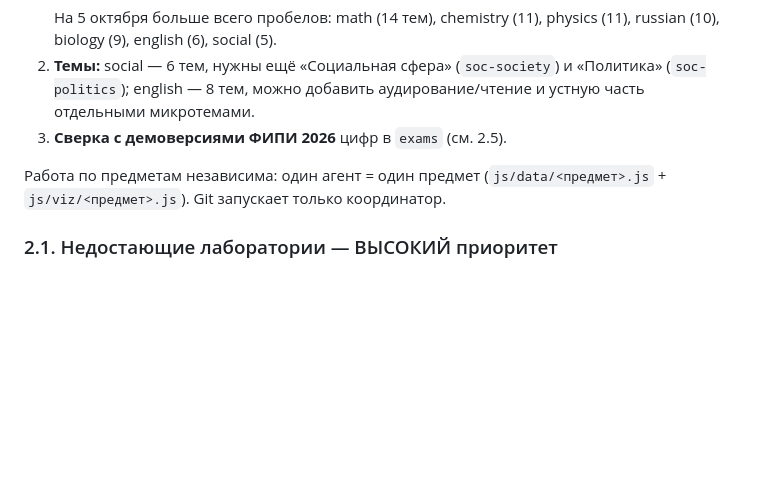
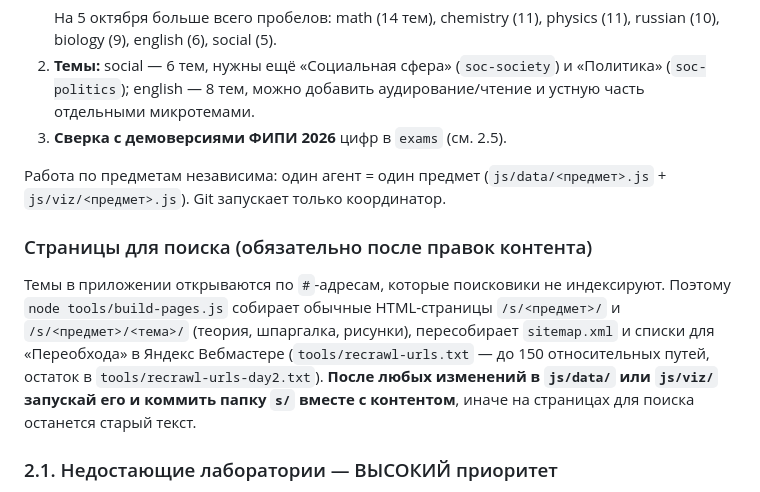
Before and after one commit to Makar200410/Kletka, a Markdown page: NEXT_AGENT.md, the part around the change. GitHub-like rendering; blank space fills up the shorter version.

Commit message:
NEXT_AGENT.md: про tools/build-pages.js
Co-Authored-By: Claude Opus 5.5 <noreply@anthropic.com>

```diff
--- a/NEXT_AGENT.md
+++ b/NEXT_AGENT.md
@@ -52,6 +52,9 @@ KATEX_PATH=/путь/к/node_modules/katex node tools/validate.js
 3. **Сверка с демоверсиями ФИПИ 2026** цифр в `exams` (см. 2.5).
 
 Работа по предметам независима: один агент = один предмет (`js/data/<предмет>.js` + `js/viz/<предмет>.js`). Git запускает только координатор.
+
+### Страницы для поиска (обязательно после правок контента)
+Темы в приложении открываются по `#`-адресам, которые поисковики не индексируют. Поэтому `node tools/build-pages.js` собирает обычные HTML-страницы `/s/<предмет>/` и `/s/<предмет>/<тема>/` (теория, шпаргалка, рисунки), пересобирает `sitemap.xml` и списки для «Переобхода» в Яндекс Вебмастере (`tools/recrawl-urls.txt` — до 150 относительных путей, остаток в `tools/recrawl-urls-day2.txt`). **После любых изменений в `js/data/` или `js/viz/` запускай его и коммить папку `s/` вместе с контентом**, иначе на страницах для поиска останется старый текст.
 
 ### 2.1. Недостающие лаборатории — ВЫСОКИЙ приоритет
 В теории уже стоят вставки `<div class="lab-embed" data-lab="…">`, но файлов нет, поэтому на их месте пусто. Нужно создать по `LABS_GUIDE.md`:
```
